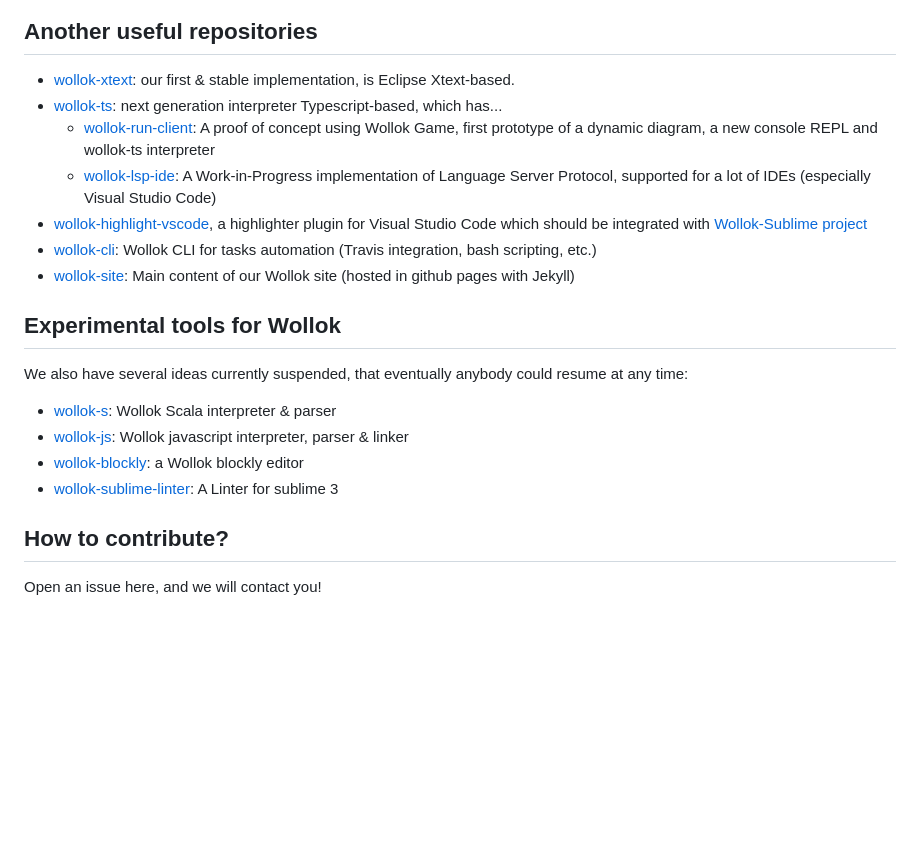
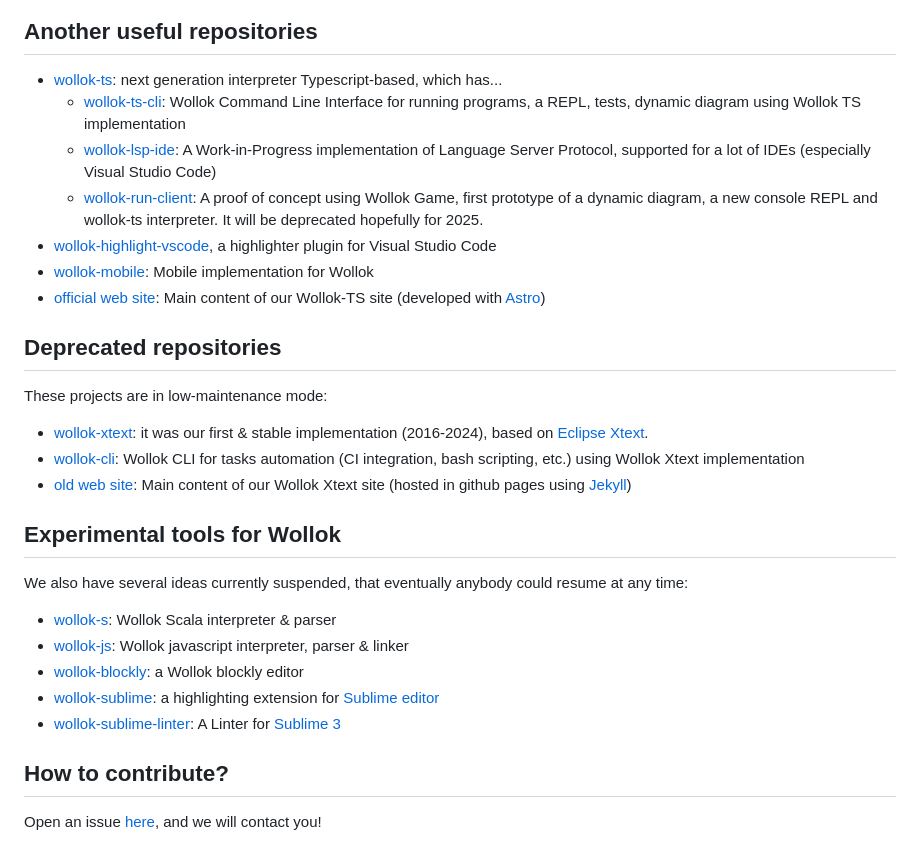
Before and after one commit to uqbar-project/wollok-language, a Markdown page: README.md, the part around one of its changes. Drawn GitHub-style; blank space fills up the shorter version.

Commit message:
Adding roadmap & new projects

```diff
--- a/README.md
+++ b/README.md
@@ -28,13 +30,21 @@ All files follow a [standard coding convention](https://github.com/uqbar-project
 
 ## Another useful repositories
 
-- [wollok-xtext](https://github.com/uqbar-project/wollok): our first & stable implementation, is Eclipse Xtext-based.
 - [wollok-ts](https://github.com/uqbar-project/wollok-ts): next generation interpreter Typescript-based, which has...
-  - [wollok-run-client](https://github.com/uqbar-project/wollok-run-client): A proof of concept using Wollok Game, first prototype of a dynamic diagram, a new console REPL and wollok-ts interpreter
+  - [wollok-ts-cli](https://github.com/uqbar-project/wollok-ts-cli): Wollok Command Line Interface for running programs, a REPL, tests, dynamic diagram using Wollok TS implementation
   - [wollok-lsp-ide](https://github.com/uqbar-project/wollok-lsp-ide): A Work-in-Progress implementation of Language Server Protocol, supported for a lot of IDEs (especially Visual Studio Code)
-- [wollok-highlight-vscode](https://github.com/uqbar-project/wollok-highlight-vscode), a highlighter plugin for Visual Studio Code which should be integrated with [Wollok-Sublime project](https://github.com/uqbar-project/wollok-sublime)
-- [wollok-cli](https://github.com/uqbar-project/wollok-cli): Wollok CLI for tasks automation (Travis integration, bash scripting, etc.)
-- [wollok-site](https://github.com/uqbar-project/wollok-site): Main content of our Wollok site (hosted in github pages with Jekyll)
+  - [wollok-run-client](https://github.com/uqbar-project/wollok-run-client): A proof of concept using Wollok Game, first prototype of a dynamic diagram, a new console REPL and wollok-ts interpreter. It will be deprecated hopefully for 2025.
+- [wollok-highlight-vscode](https://github.com/uqbar-project/wollok-highlight-vscode), a highlighter plugin for Visual Studio Code
+- [wollok-mobile](https://github.com/uqbar-project/wollok-mobile): Mobile implementation for Wollok
+- [official web site](https://github.com/uqbar-project/website-wollok-ts): Main content of our Wollok-TS site (developed with [Astro](https://astro.build/))
+
+## Deprecated repositories
+
+These projects are in low-maintenance mode:
+
+- [wollok-xtext](https://github.com/uqbar-project/wollok): it was our first & stable implementation (2016-2024), based on [Eclipse Xtext](https://eclipse.dev/Xtext/).
+- [wollok-cli](https://github.com/uqbar-project/wollok-cli): Wollok CLI for tasks automation (CI integration, bash scripting, etc.) using Wollok Xtext implementation
+- [old web site](https://github.com/uqbar-project/wollok-site): Main content of our Wollok Xtext site (hosted in github pages using [Jekyll](https://jekyllrb.com/))
 
 ## Experimental tools for Wollok
 
@@ -43,8 +53,9 @@ We also have several ideas currently suspended, that eventually anybody could re
 - [wollok-s](https://github.com/uqbar-project/wollok-s): Wollok Scala interpreter & parser
 - [wollok-js](https://github.com/uqbar-project/wollok-js): Wollok javascript interpreter, parser & linker
 - [wollok-blockly](https://github.com/uqbar-project/wollok-blockly): a Wollok blockly editor
-- [wollok-sublime-linter](https://github.com/uqbar-project/wollok-sublime-linter): A Linter for sublime 3
+- [wollok-sublime](https://github.com/uqbar-project/wollok-sublime): a highlighting extension for [Sublime editor](https://www.sublimetext.com/)
+- [wollok-sublime-linter](https://github.com/uqbar-project/wollok-sublime-linter): A Linter for [Sublime 3](https://www.sublimetext.com/)
 
 ## How to contribute?
 
-Open an issue here, and we will contact you!
+Open an issue [here](), and we will contact you!
```
Also changed, not shown: other parts of README.md (+3 -1 lines), images/roadmap2024.png (added).
